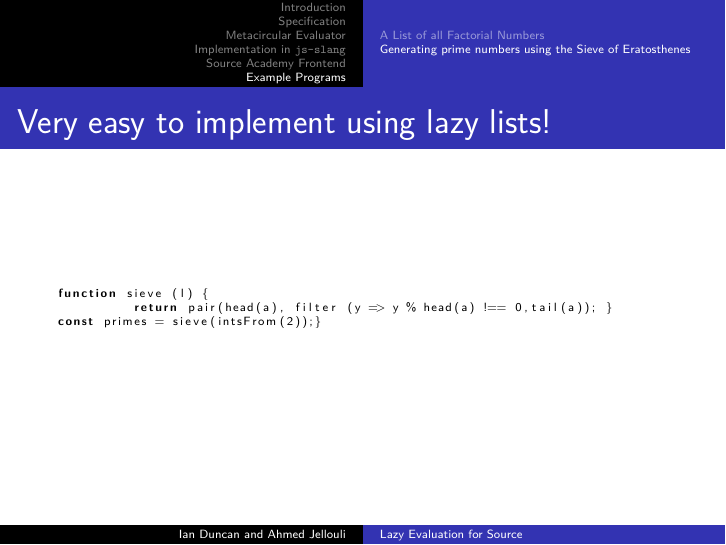
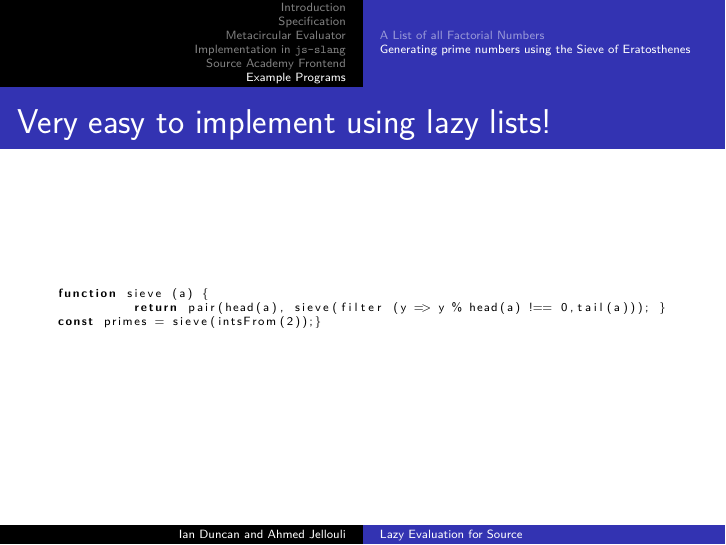
Before and after one commit to jansky/cs4215-final-documentation, LaTeX slides (presentation.tex): page 78 of 78. Compiled offline with pdfLaTeX.

Commit message:
fix mistake

```diff
--- a/presentation.tex
+++ b/presentation.tex
@@ -596,8 +596,8 @@ To compute $n!$, just find the $n$th element of \texttt{factorials}.
 \frametitle{Very easy to implement using lazy lists!}
 
 \begin {lstlisting}
-function sieve (l) {
-          return pair(head(a), filter (y => y % head(a) !== 0,tail(a)); }
+function sieve (a) {
+          return pair(head(a), sieve(filter (y => y % head(a) !== 0,tail(a))); }
 const primes = sieve(intsFrom(2));}
 \end{lstlisting}
 
```
